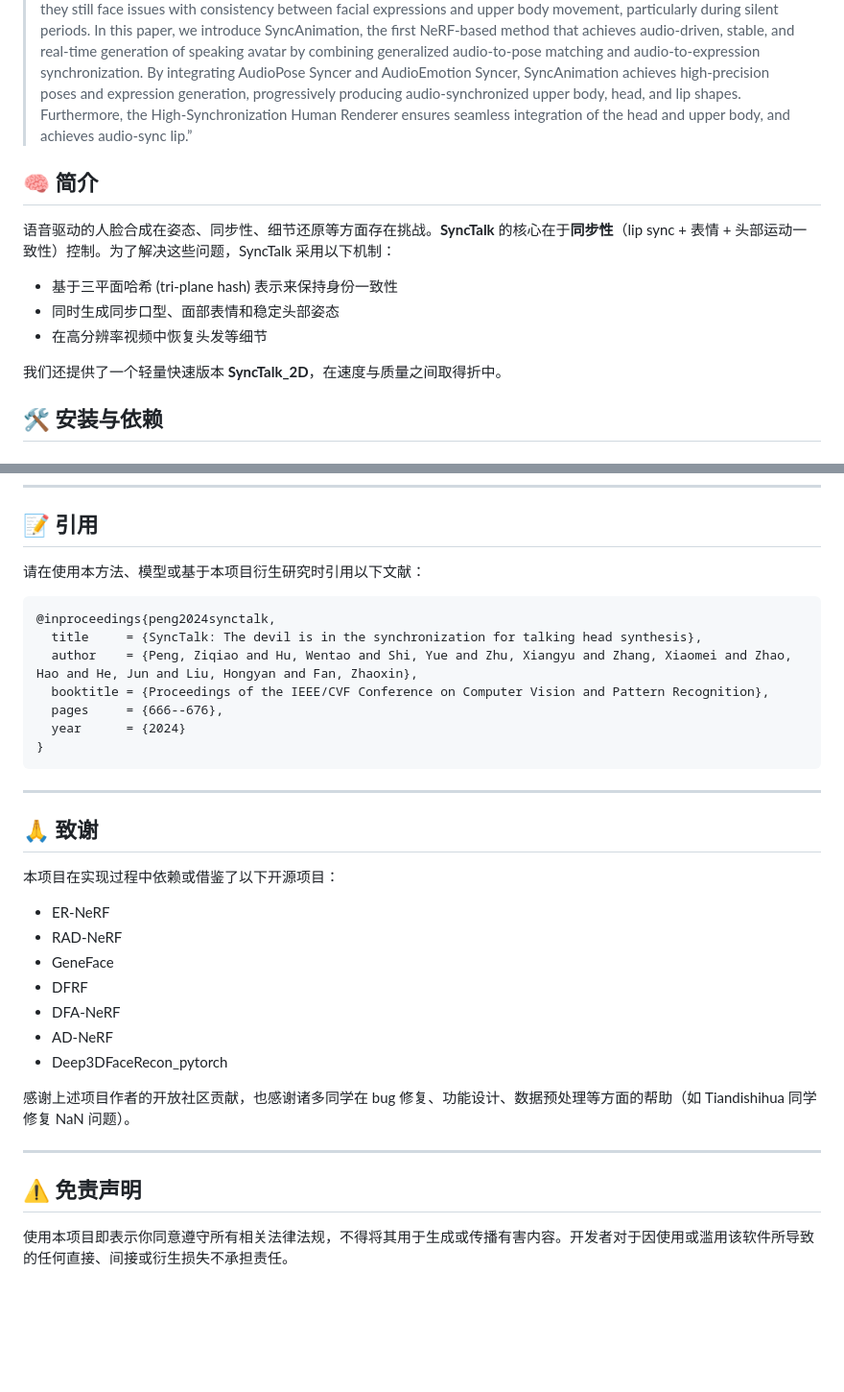
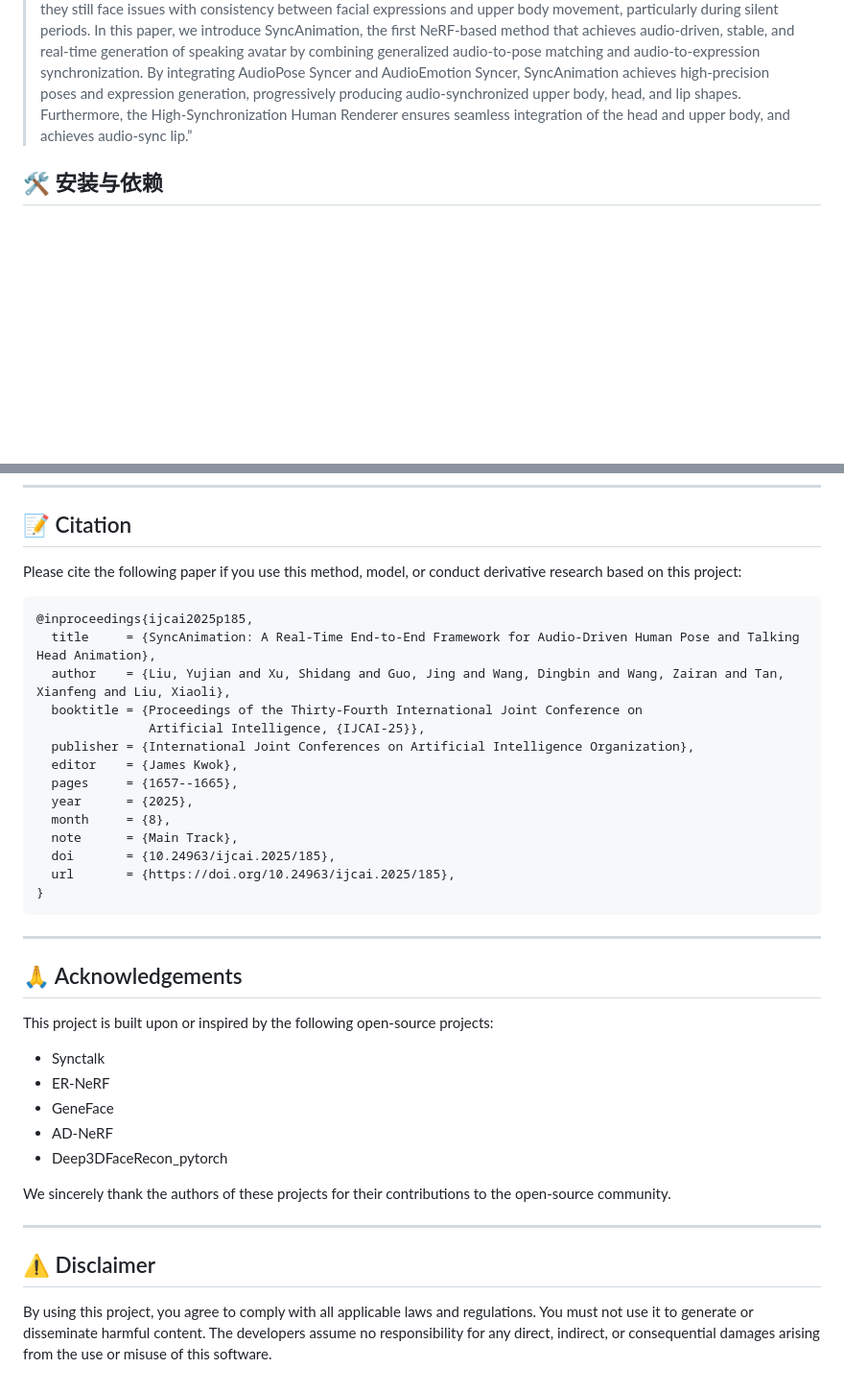
Before and after one commit to syncanimation/syncanimation.github.io, a Markdown page: README.md, 2 parts joined by grey strips. Shown: that part at 96% size. Rendered like a GitHub page; blank space fills up the shorter version.

````diff
--- a/README.md
+++ b/README.md
@@ -5,7 +5,7 @@
 
 > “Generating talking avatar driven by audio remains a significant challenge. Existing methods typically require high computational costs and often lack sufficient facial detail and realism, making them unsuitable for applications that demand high real-time performance and visual quality. Additionally, while some methods can synchronize lip movement, they still face issues with consistency between facial expressions and upper body movement, particularly during silent periods. In this paper, we introduce SyncAnimation, the first NeRF-based method that achieves audio-driven, stable, and real-time generation of speaking avatar by combining generalized audio-to-pose matching and audio-to-expression synchronization. By integrating AudioPose Syncer and AudioEmotion Syncer, SyncAnimation achieves high-precision poses and expression generation, progressively producing audio-synchronized upper body, head, and lip shapes. Furthermore, the High-Synchronization Human Renderer ensures seamless integration of the head and upper body, and achieves audio-sync lip.”
 
-
+<!--
 ## 🧠 简介
 
 语音驱动的人脸合成在姿态、同步性、细节还原等方面存在挑战。**SyncTalk** 的核心在于**同步性**（lip sync + 表情 + 头部运动一致性）控制。为了解决这些问题，SyncTalk 采用以下机制：
@@ -13,9 +13,7 @@
 - 基于三平面哈希 (tri-plane hash) 表示来保持身份一致性
 - 同时生成同步口型、面部表情和稳定头部姿态
 - 在高分辨率视频中恢复头发等细节
-
-我们还提供了一个轻量快速版本 **SyncTalk_2D**，在速度与质量之间取得折中。
-
+-->
 
 ## 🛠 安装与依赖
 
@@ -151,39 +150,47 @@ python main.py data/May --workspace model/trial_may_torso -O --torso --test --te
 （论文给出了多个被试的平均指标）
 
 ---
+ -->
 
-## 📝 引用
+## 📝 Citation
 
-请在使用本方法、模型或基于本项目衍生研究时引用以下文献：
+Please cite the following paper if you use this method, model, or conduct derivative research based on this project:
 
 ```tex
-@inproceedings{peng2024synctalk,
-  title     = {SyncTalk: The devil is in the synchronization for talking head synthesis},
-  author    = {Peng, Ziqiao and Hu, Wentao and Shi, Yue and Zhu, Xiangyu and Zhang, Xiaomei and Zhao, Hao and He, Jun and Liu, Hongyan and Fan, Zhaoxin},
-  booktitle = {Proceedings of the IEEE/CVF Conference on Computer Vision and Pattern Recognition},
-  pages     = {666--676},
-  year      = {2024}
+@inproceedings{ijcai2025p185,
+  title     = {SyncAnimation: A Real-Time End-to-End Framework for Audio-Driven Human Pose and Talking Head Animation},
+  author    = {Liu, Yujian and Xu, Shidang and Guo, Jing and Wang, Dingbin and Wang, Zairan and Tan, Xianfeng and Liu, Xiaoli},
+  booktitle = {Proceedings of the Thirty-Fourth International Joint Conference on
+               Artificial Intelligence, {IJCAI-25}},
+  publisher = {International Joint Conferences on Artificial Intelligence Organization},
+  editor    = {James Kwok},
+  pages     = {1657--1665},
+  year      = {2025},
+  month     = {8},
+  note      = {Main Track},
+  doi       = {10.24963/ijcai.2025/185},
+  url       = {https://doi.org/10.24963/ijcai.2025/185},
 }
 ```
 
 ---
 
-## 🙏 致谢
+## 🙏 Acknowledgements
 
-本项目在实现过程中依赖或借鉴了以下开源项目：
+This project is built upon or inspired by the following open-source projects:
 
+- Synctalk
 - ER-NeRF
-- RAD-NeRF
 - GeneFace
-- DFRF
-- DFA-NeRF
 - AD-NeRF
 - Deep3DFaceRecon_pytorch
 
-感谢上述项目作者的开放社区贡献，也感谢诸多同学在 bug 修复、功能设计、数据预处理等方面的帮助（如 Tiandishihua 同学修复 NaN 问题）。
+We sincerely thank the authors of these projects for their contributions to the open-source community.
 
 ---
 
-## ⚠️ 免责声明
+## ⚠️ Disclaimer
 
-使用本项目即表示你同意遵守所有相关法律法规，不得将其用于生成或传播有害内容。开发者对于因使用或滥用该软件所导致的任何直接、间接或衍生损失不承担责任。
+By using this project, you agree to comply with all applicable laws and regulations.
+You must not use it to generate or disseminate harmful content.
+The developers assume no responsibility for any direct, indirect, or consequential damages arising from the use or misuse of this software.
````
Also changed, not shown: other parts of README.md (+2 -1 lines).
